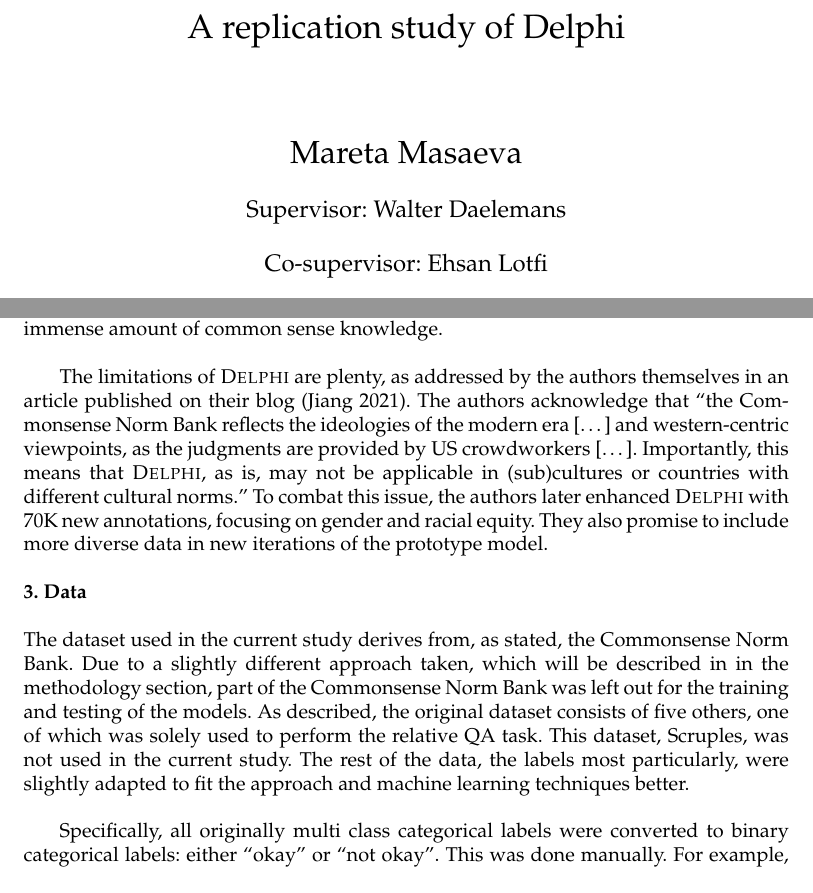
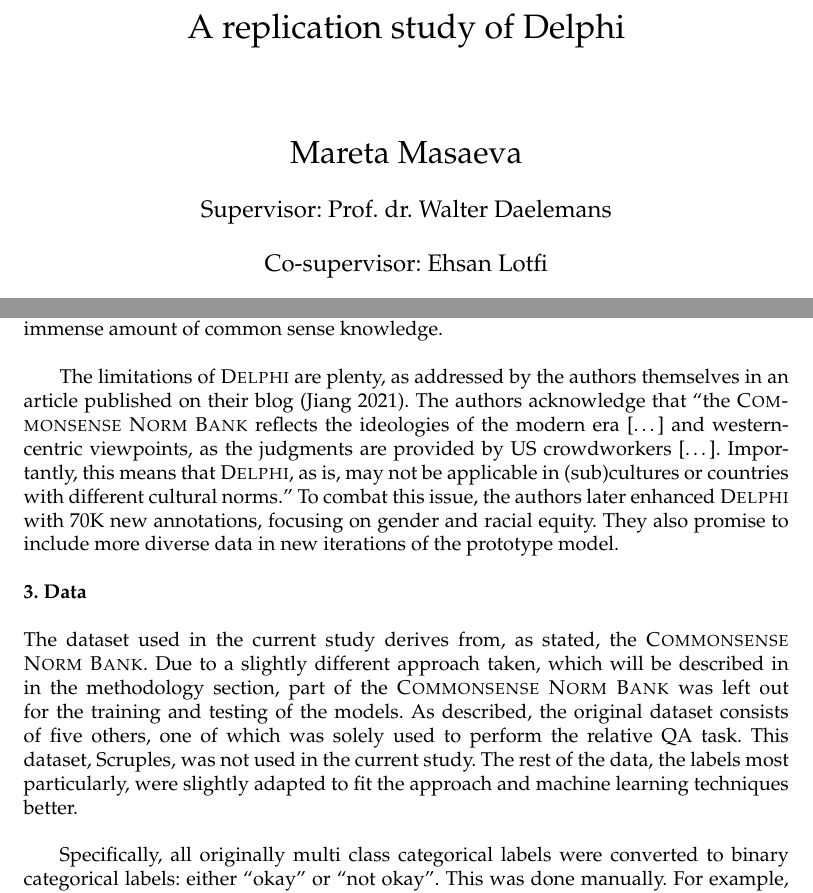
Before and after one commit to maramasaeva/pythia, a LaTeX document (Paper_draft_texfiles/main.tex, which reads Paper_draft_texfiles/titlepage.tex): two parts of pages 1 and 7 of 18, joined at a grey line, cut so that both start at the same text. Compiled offline with pdfLaTeX.

Commit message:
Add paper draft tex files

```diff
--- a/Paper_draft_texfiles/main.tex
+++ b/Paper_draft_texfiles/main.tex
@@ -71,18 +71,18 @@ One recent AMA that deals with more everyday situations, where for humans, commo
 
 Under both classification and open-text generation settings, \textsc{Delphi} outperforms the GPT-3 baselines. The unified \textsc{Delphi} model is fine-tuned from the universal common sense reasoning model \textsc{Unicorn} \cite{lourie}, which derives from the largest T5 Transformer model. \textsc{Unicorn} itself is trained on multiple tasks from \textsc{Rainbow}, which is a group of common sense benchmarks, resulting in strong performance over interpreting everyday common sense reasoning tasks and an immense amount of common sense knowledge.\\
 
-The limitations of \textsc{Delphi} are plenty, as addressed by the authors themselves in an article published on their blog \cite{jiang-blog}. The authors acknowledge that “the Commonsense Norm Bank reflects the ideologies of the modern era […] and western-centric viewpoints, as the judgments are provided by US crowdworkers […]. Importantly, this means that \textsc{Delphi}, as is, may not be applicable in (sub)cultures or countries with different cultural norms.” To combat this issue, the authors later enhanced \textsc{Delphi} with 70K new annotations, focusing on gender and racial equity. They also promise to include more diverse data in new iterations of the prototype model.
+The limitations of \textsc{Delphi} are plenty, as addressed by the authors themselves in an article published on their blog \cite{jiang-blog}. The authors acknowledge that “the \textsc{Commonsense Norm Bank} reflects the ideologies of the modern era […] and western-centric viewpoints, as the judgments are provided by US crowdworkers […]. Importantly, this means that \textsc{Delphi}, as is, may not be applicable in (sub)cultures or countries with different cultural norms.” To combat this issue, the authors later enhanced \textsc{Delphi} with 70K new annotations, focusing on gender and racial equity. They also promise to include more diverse data in new iterations of the prototype model.
 
 
 \section{Data}
 
-The dataset used in the current study derives from, as stated, the Commonsense Norm Bank. Due to a slightly different approach taken, which will be described in in the methodology section, part of the Commonsense Norm Bank was left out for the training and testing of the models. As described, the original dataset consists of five others, one of which was solely used to perform the relative QA task. This dataset, Scruples, was not used in the current study. The rest of the data, the labels most particularly, were slightly adapted to fit the approach and machine learning techniques better. \\
+The dataset used in the current study derives from, as stated, the \textsc{Commonsense Norm Bank}. Due to a slightly different approach taken, which will be described in in the methodology section, part of the \textsc{Commonsense Norm Bank} was left out for the training and testing of the models. As described, the original dataset consists of five others, one of which was solely used to perform the relative QA task. This dataset, Scruples, was not used in the current study. The rest of the data, the labels most particularly, were slightly adapted to fit the approach and machine learning techniques better. \\
 
 Specifically, all originally multi class categorical labels were converted to binary categorical labels: either “okay” or “not okay”. This was done manually. For example, labels such as “it’s understandable”, “it’s nice” and “it’s appropriate” were converted to “okay”, while labels such as “it’s rude”, “you shouldn’t” and “it’s unacceptable” were converted to “not okay”. In order to save time, datapoints with labels that occurred less than 100 times were removed, which resulted in 50 labels being converted to two. The binary categorical labels were then also converted to binary numerical labels. Then, being left with a label imbalance, the minority class was upsampled, which resulted in almost 290K datapoints. This eventual dataset was sized down as well after experimenting with the models, since these were taking very long to train. A binary classification task also does not require as many datapoints, which was another reason to size the dataset down. This left the size of the dataset used at about 98K labeled sentences. In the following Table, you can find a number of example sentences in the eventual dataset.
 
 \section{Methodology}
 
-The original model architecture of the \textsc{Delphi} prototype consisted, as described, of fundamentally a T5 model fine-tuned on common sense reasoning tasks, and then fine-tuned again on the Commonsense Norm Bank. Unfortunately, getting access to this \textsc{Rainbow} model was incredibly difficult, which is the reason a different approach was taken. In this section, the models and architectures used will be described, as well as the motivation for their use. \\
+The original model architecture of the \textsc{Delphi} prototype consisted, as described, of fundamentally a T5 model fine-tuned on common sense reasoning tasks, and then fine-tuned again on the \textsc{Commonsense Norm Bank}. Unfortunately, getting access to this \textsc{Rainbow} model was incredibly difficult, which is the reason a different approach was taken. In this section, the models and architectures used will be described, as well as the motivation for their use. \\
 
 \subsection{RoBERTa}
 
--- a/Paper_draft_texfiles/titlepage.tex
+++ b/Paper_draft_texfiles/titlepage.tex
@@ -30,7 +30,7 @@
         \vspace{0.5cm}
 
         \large
-        Supervisor: Walter Daelemans
+        Supervisor: Prof. dr. Walter Daelemans
 
         \vspace{0.5cm}
         Co-supervisor: Ehsan Lotfi
```
Also changed, not shown: Paper_draft_texfiles/main.pdf, Paper_draft_texfiles/main.tex (4 more changed lines).
